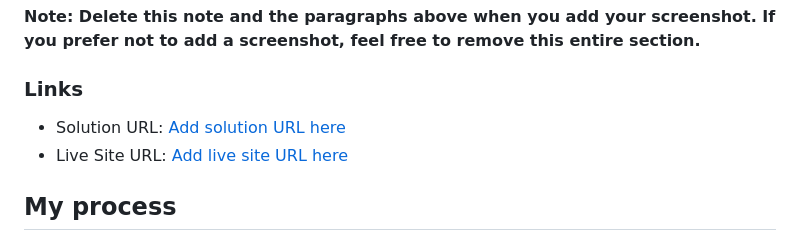
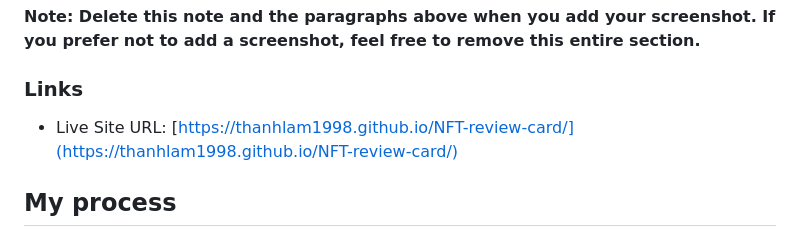
Before and after one commit to thanhlam1998/NFT-review-card, a Markdown page: README.md, the part around the change printed below. Drawn GitHub-style.

```diff
--- a/README.md
+++ b/README.md
@@ -38,8 +39,7 @@ Then crop/optimize/edit your image however you like, add it to your project, and
 
 ### Links
 
-- Solution URL: [Add solution URL here](https://your-solution-url.com)
-- Live Site URL: [Add live site URL here](https://your-live-site-url.com)
+- Live Site URL: [https://thanhlam1998.github.io/NFT-review-card/](https://thanhlam1998.github.io/NFT-review-card/)
 
 ## My process
 
```
Also changed, not shown: other parts of README.md (+2 -2 lines), images/Desktop.png (added), images/Mobile.png (added).
